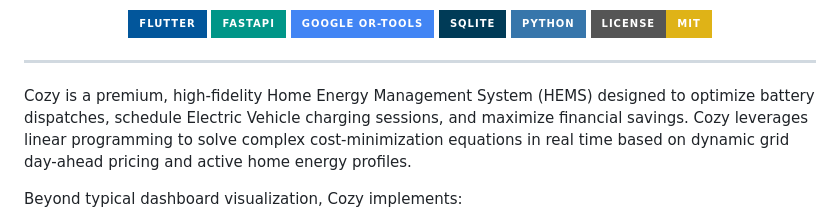
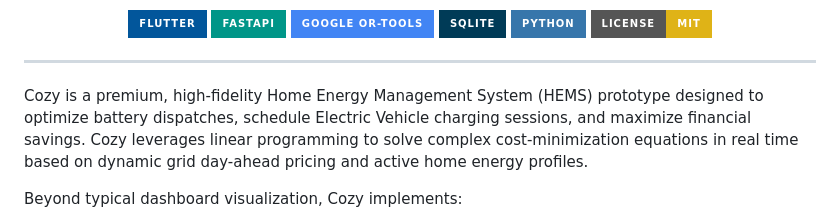
Before and after one commit to lilu31/cozy, a Markdown page: README.md, the part around the change. Rendered like a GitHub page; badges without logos.

```diff
--- a/README.md
+++ b/README.md
@@ -17,7 +17,7 @@
 ---
 </div>
 
-Cozy is a premium, high-fidelity Home Energy Management System (HEMS) designed to optimize battery dispatches, schedule Electric Vehicle charging sessions, and maximize financial savings. Cozy leverages linear programming to solve complex cost-minimization equations in real time based on dynamic grid day-ahead pricing and active home energy profiles.
+Cozy is a premium, high-fidelity Home Energy Management System (HEMS) prototype designed to optimize battery dispatches, schedule Electric Vehicle charging sessions, and maximize financial savings. Cozy leverages linear programming to solve complex cost-minimization equations in real time based on dynamic grid day-ahead pricing and active home energy profiles.
 
 Beyond typical dashboard visualization, Cozy implements:
 *   **Linear Programming Solver**: Powered by Google OR-Tools to compute optimal schedules.
```
